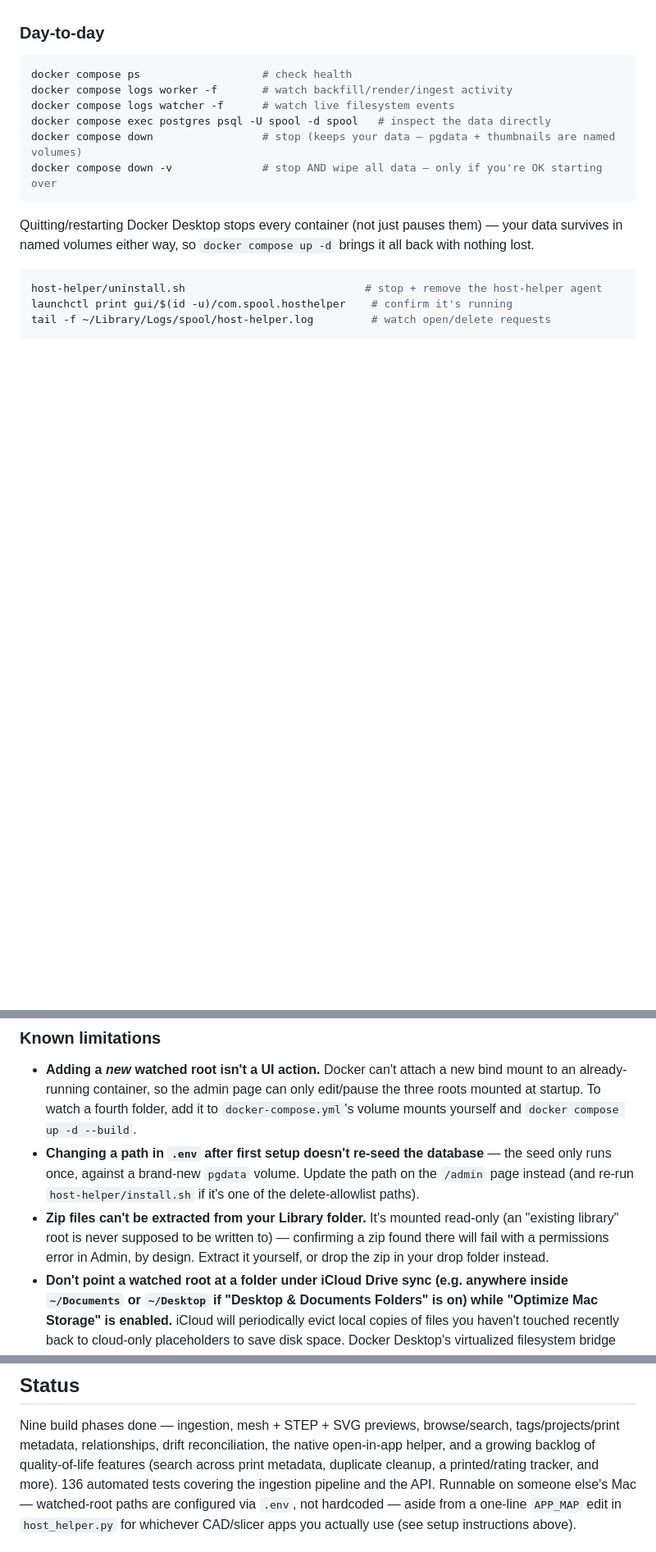
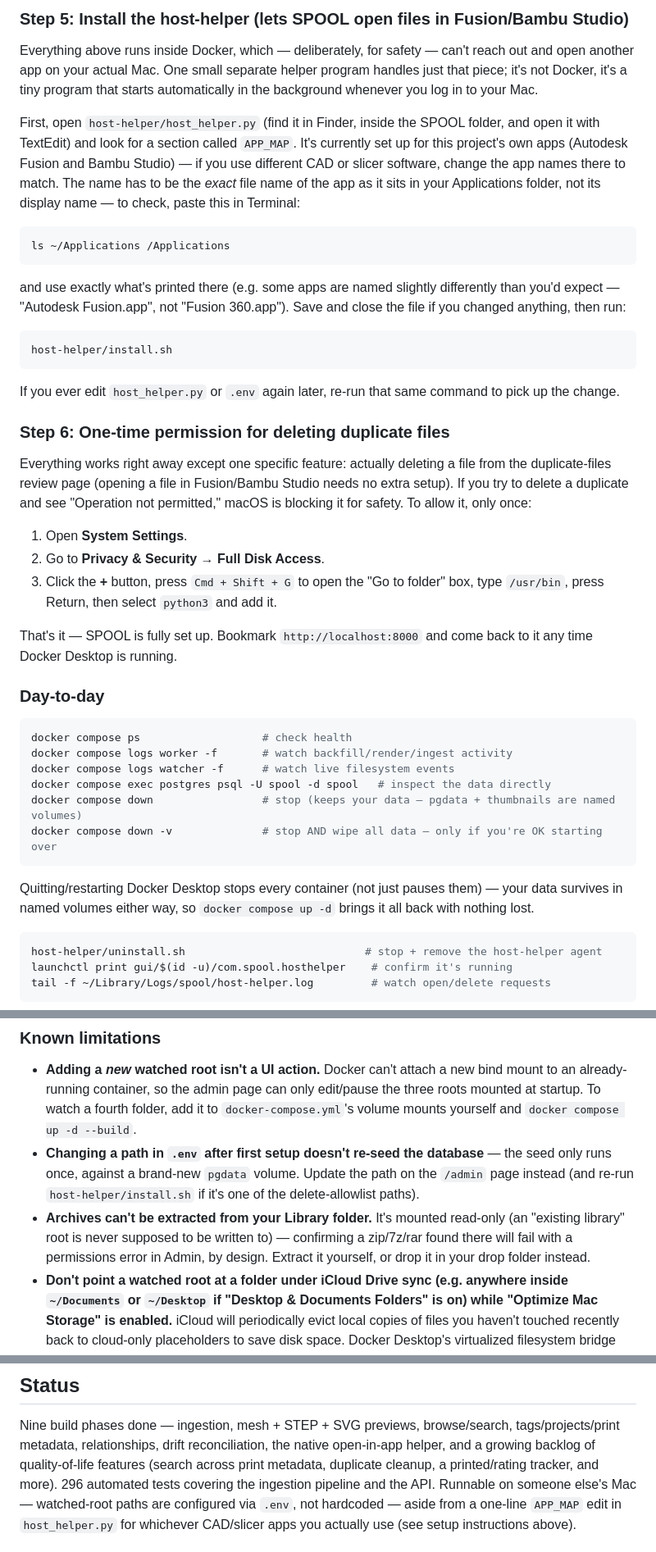
Before and after one commit to joannewood/spool, a Markdown page: README.md, 3 parts joined by grey strips. Shown at 82% size. GitHub-like rendering; blank space fills up the shorter version.

````diff
--- a/README.md
+++ b/README.md
@@ -102,3 +169,51 @@ Fusion or Bambu Studio — no more digging through folders full of
+### Step 5: Install the host-helper (lets SPOOL open files in Fusion/Bambu Studio)
+
+Everything above runs inside Docker, which — deliberately, for safety —
+can't reach out and open another app on your actual Mac. One small
+separate helper program handles just that piece; it's not Docker, it's a
+tiny program that starts automatically in the background whenever you log
+in to your Mac.
+
+First, open `host-helper/host_helper.py` (find it in Finder, inside the
+SPOOL folder, and open it with TextEdit) and look for a section called
+`APP_MAP`. It's currently set up for this project's own apps (Autodesk
+Fusion and Bambu Studio) — if you use different CAD or slicer software,
+change the app names there to match. The name has to be the *exact* file
+name of the app as it sits in your Applications folder, not its display
+name — to check, paste this in Terminal:
+
+```bash
+ls ~/Applications /Applications
+```
+
+and use exactly what's printed there (e.g. some apps are named slightly
+differently than you'd expect — "Autodesk Fusion.app", not
+"Fusion 360.app"). Save and close the file if you changed anything, then
+run:
+
+```bash
+host-helper/install.sh
+```
+
+If you ever edit `host_helper.py` or `.env` again later, re-run that same
+command to pick up the change.
+
+### Step 6: One-time permission for deleting duplicate files
+
+Everything works right away except one specific feature: actually
+deleting a file from the duplicate-files review page (opening a file in
+Fusion/Bambu Studio needs no extra setup). If you try to delete a
+duplicate and see "Operation not permitted," macOS is blocking it for
+safety. To allow it, only once:
+
+1. Open **System Settings**.
+2. Go to **Privacy & Security → Full Disk Access**.
+3. Click the **+** button, press `Cmd + Shift + G` to open the "Go to
+   folder" box, type `/usr/bin`, press Return, then select `python3` and
+   add it.
+
+That's it — SPOOL is fully set up. Bookmark `http://localhost:8000` and
+come back to it any time Docker Desktop is running.
 
 ### Day-to-day
 
@@ -145,10 +260,10 @@ Tests run on the host (not in a container) against a real, separate
   database** — the seed only runs once, against a brand-new `pgdata`
   volume. Update the path on the `/admin` page instead (and re-run
   `host-helper/install.sh` if it's one of the delete-allowlist paths).
-- **Zip files can't be extracted from your Library folder.** It's mounted
+- **Archives can't be extracted from your Library folder.** It's mounted
   read-only (an "existing library" root is never supposed to be written
-  to) — confirming a zip found there will fail with a permissions error in
-  Admin, by design. Extract it yourself, or drop the zip in your drop
+  to) — confirming a zip/7z/rar found there will fail with a permissions
+  error in Admin, by design. Extract it yourself, or drop it in your drop
   folder instead.
 - **Don't point a watched root at a folder under iCloud Drive sync (e.g.
   anywhere inside `~/Documents` or `~/Desktop` if "Desktop & Documents
@@ -176,7 +291,7 @@ Nine build phases done — ingestion, mesh + STEP + SVG previews, browse/search,
 tags/projects/print metadata, relationships, drift reconciliation, the native
 open-in-app helper, and a growing backlog of quality-of-life features (search
 across print metadata, duplicate cleanup, a printed/rating tracker, and more).
-136 automated tests covering the ingestion pipeline and the API. Runnable on
+296 automated tests covering the ingestion pipeline and the API. Runnable on
 someone else's Mac — watched-root paths are configured via `.env`, not
 hardcoded — aside from a one-line `APP_MAP` edit in `host_helper.py` for
 whichever CAD/slicer apps you actually use (see setup instructions above).
````
Also changed, not shown: other parts of README.md (+117 -50 lines), docs/screenshot-library.png.
